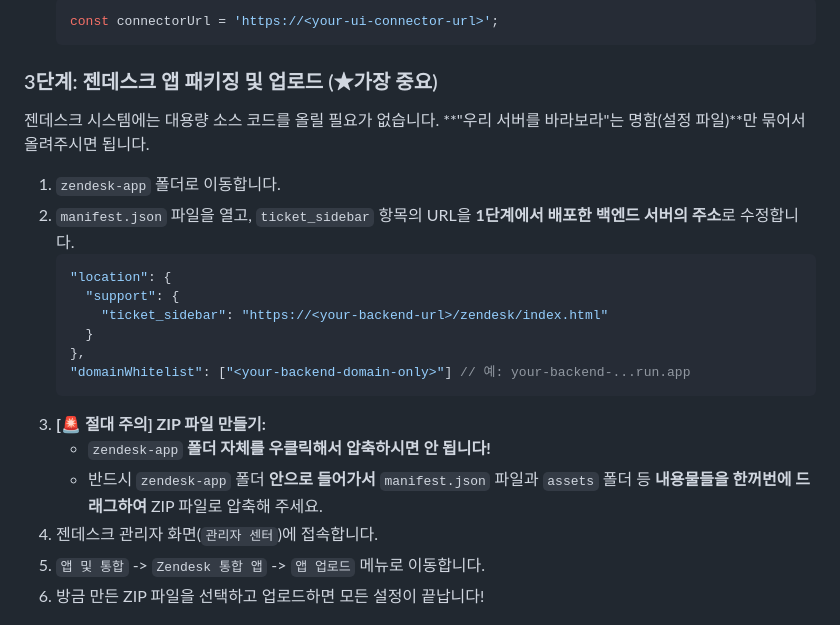
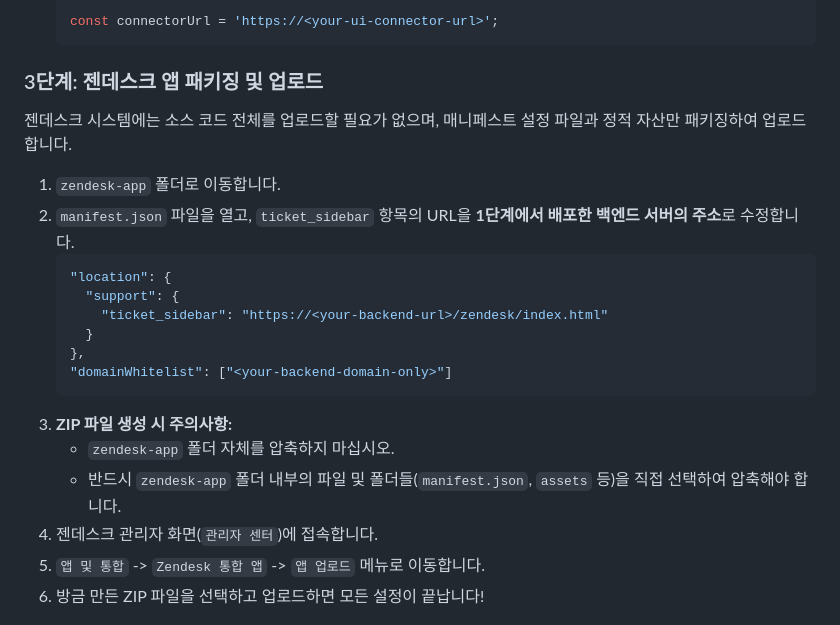
Before and after one commit to p219116/AgentAssist, a Markdown page: README.md, the part around one of its changes. GitHub-like rendering.

Commit message:
Fix Mermaid syntax and clean up tone in README

````diff
--- a/README.md
+++ b/README.md
@@ -109,9 +109,9 @@ graph TD
    const connectorUrl = 'https://<your-ui-connector-url>';
    ```
 
-### 3단계: 젠데스크 앱 패키징 및 업로드 (★가장 중요)
+### 3단계: 젠데스크 앱 패키징 및 업로드
 
-젠데스크 시스템에는 대용량 소스 코드를 올릴 필요가 없습니다. **"우리 서버를 바라보라"는 명함(설정 파일)**만 묶어서 올려주시면 됩니다.
+젠데스크 시스템에는 소스 코드 전체를 업로드할 필요가 없으며, 매니페스트 설정 파일과 정적 자산만 패키징하여 업로드합니다.
 
 1. `zendesk-app` 폴더로 이동합니다.
 2. `manifest.json` 파일을 열고, `ticket_sidebar` 항목의 URL을 **1단계에서 배포한 백엔드 서버의 주소**로 수정합니다.
@@ -121,11 +121,11 @@ graph TD
        "ticket_sidebar": "https://<your-backend-url>/zendesk/index.html"
      }
    },
-   "domainWhitelist": ["<your-backend-domain-only>"] // 예: your-backend-...run.app
+   "domainWhitelist": ["<your-backend-domain-only>"]
    ```
-3. **[🚨 절대 주의] ZIP 파일 만들기:**
-   * `zendesk-app` **폴더 자체를 우클릭해서 압축하시면 안 됩니다!**
-   * 반드시 `zendesk-app` 폴더 **안으로 들어가서** `manifest.json` 파일과 `assets` 폴더 등 **내용물들을 한꺼번에 드래그하여** ZIP 파일로 압축해 주세요.
+3. **ZIP 파일 생성 시 주의사항:**
+   * `zendesk-app` 폴더 자체를 압축하지 마십시오.
+   * 반드시 `zendesk-app` 폴더 내부의 파일 및 폴더들(`manifest.json`, `assets` 등)을 직접 선택하여 압축해야 합니다.
 4. 젠데스크 관리자 화면(`관리자 센터`)에 접속합니다.
 5. `앱 및 통합` -> `Zendesk 통합 앱` -> `앱 업로드` 메뉴로 이동합니다.
 6. 방금 만든 ZIP 파일을 선택하고 업로드하면 모든 설정이 끝납니다!
````
Also changed, not shown: other parts of README.md (+1 -1 lines).
